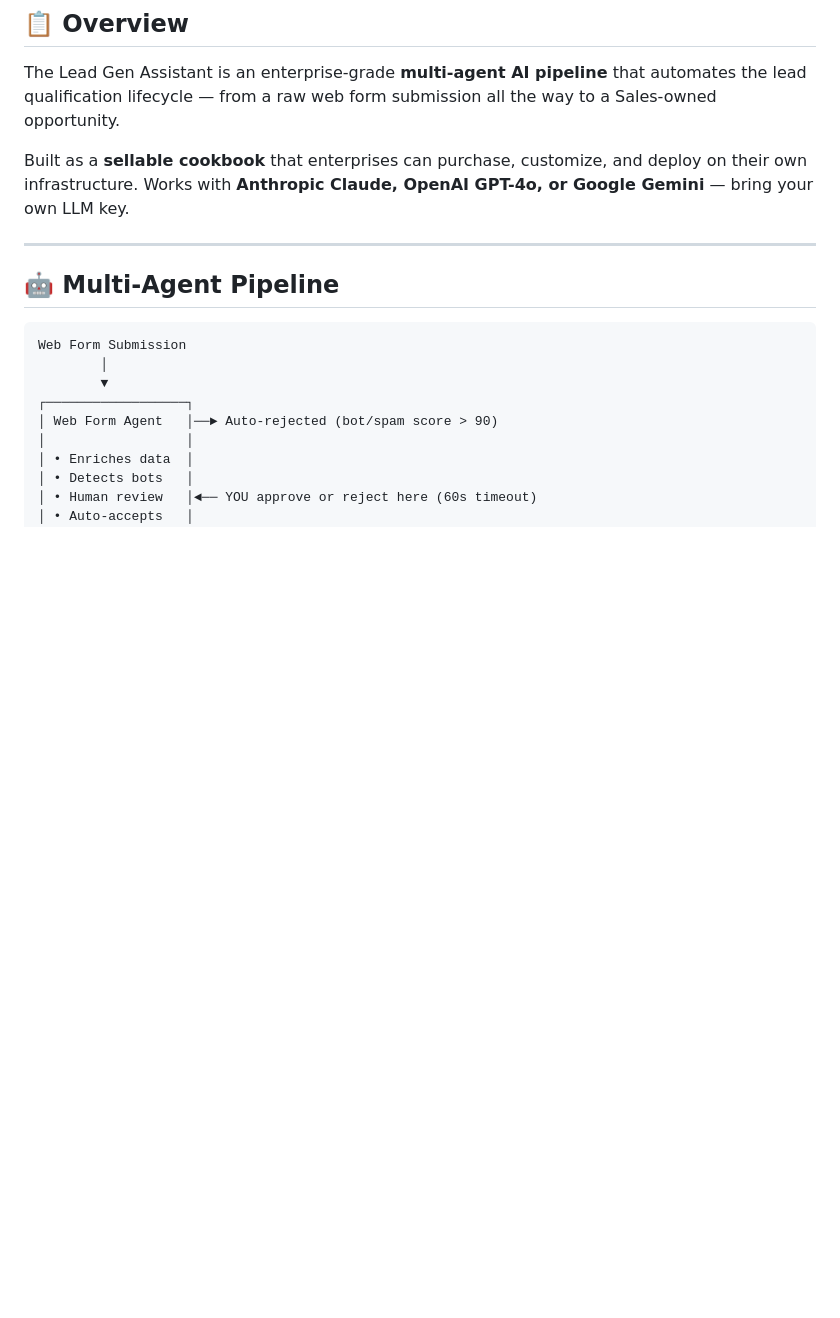
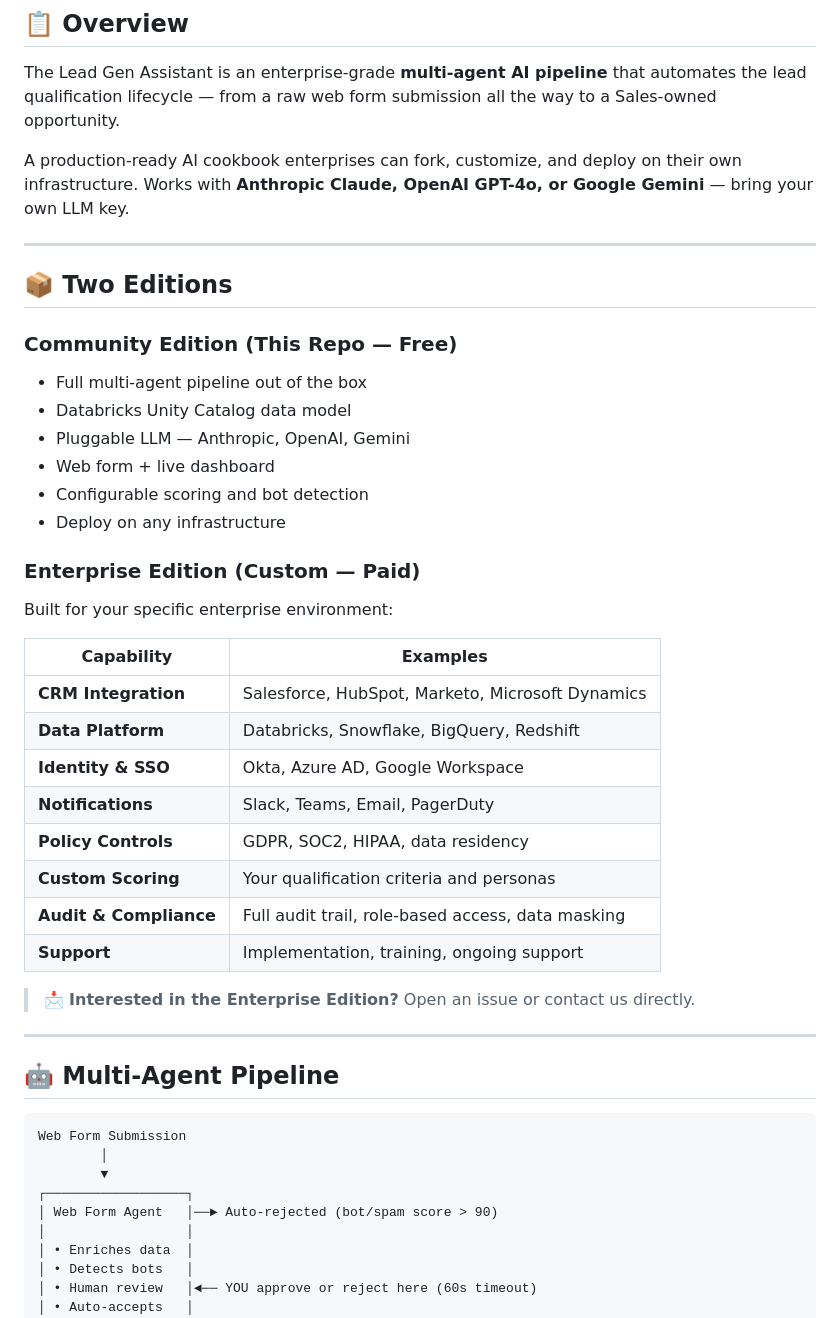
Before and after one commit to vraghavan-gh/lead-gen-assistant, a Markdown page: README.md, the part around the change. GitHub-like rendering; blank space fills up the shorter version.

Commit message:
docs: two-tier model — Community Edition free, Enterprise Edition paid

```diff
--- a/README.md
+++ b/README.md
@@ -15,7 +15,35 @@
 
 The Lead Gen Assistant is an enterprise-grade **multi-agent AI pipeline** that automates the lead qualification lifecycle — from a raw web form submission all the way to a Sales-owned opportunity.
 
-Built as a **sellable cookbook** that enterprises can purchase, customize, and deploy on their own infrastructure. Works with **Anthropic Claude, OpenAI GPT-4o, or Google Gemini** — bring your own LLM key.
+A production-ready AI cookbook enterprises can fork, customize, and deploy on their own infrastructure. Works with **Anthropic Claude, OpenAI GPT-4o, or Google Gemini** — bring your own LLM key.
+
+---
+
+## 📦 Two Editions
+
+### Community Edition (This Repo — Free)
+- Full multi-agent pipeline out of the box
+- Databricks Unity Catalog data model
+- Pluggable LLM — Anthropic, OpenAI, Gemini
+- Web form + live dashboard
+- Configurable scoring and bot detection
+- Deploy on any infrastructure
+
+### Enterprise Edition (Custom — Paid)
+Built for your specific enterprise environment:
+
+| Capability | Examples |
+|-----------|---------|
+| **CRM Integration** | Salesforce, HubSpot, Marketo, Microsoft Dynamics |
+| **Data Platform** | Databricks, Snowflake, BigQuery, Redshift |
+| **Identity & SSO** | Okta, Azure AD, Google Workspace |
+| **Notifications** | Slack, Teams, Email, PagerDuty |
+| **Policy Controls** | GDPR, SOC2, HIPAA, data residency |
+| **Custom Scoring** | Your qualification criteria and personas |
+| **Audit & Compliance** | Full audit trail, role-based access, data masking |
+| **Support** | Implementation, training, ongoing support |
+
+> 📩 **Interested in the Enterprise Edition?** Open an issue or contact us directly.
 
 ---
 
```
